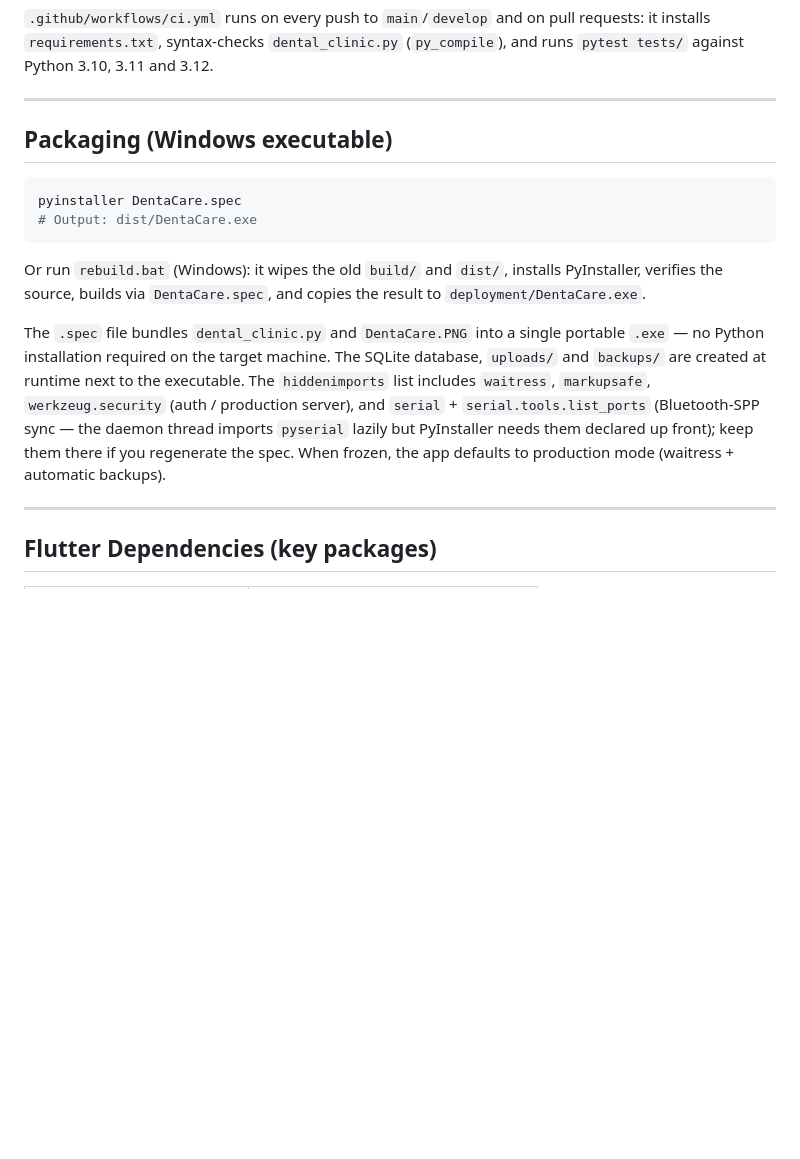
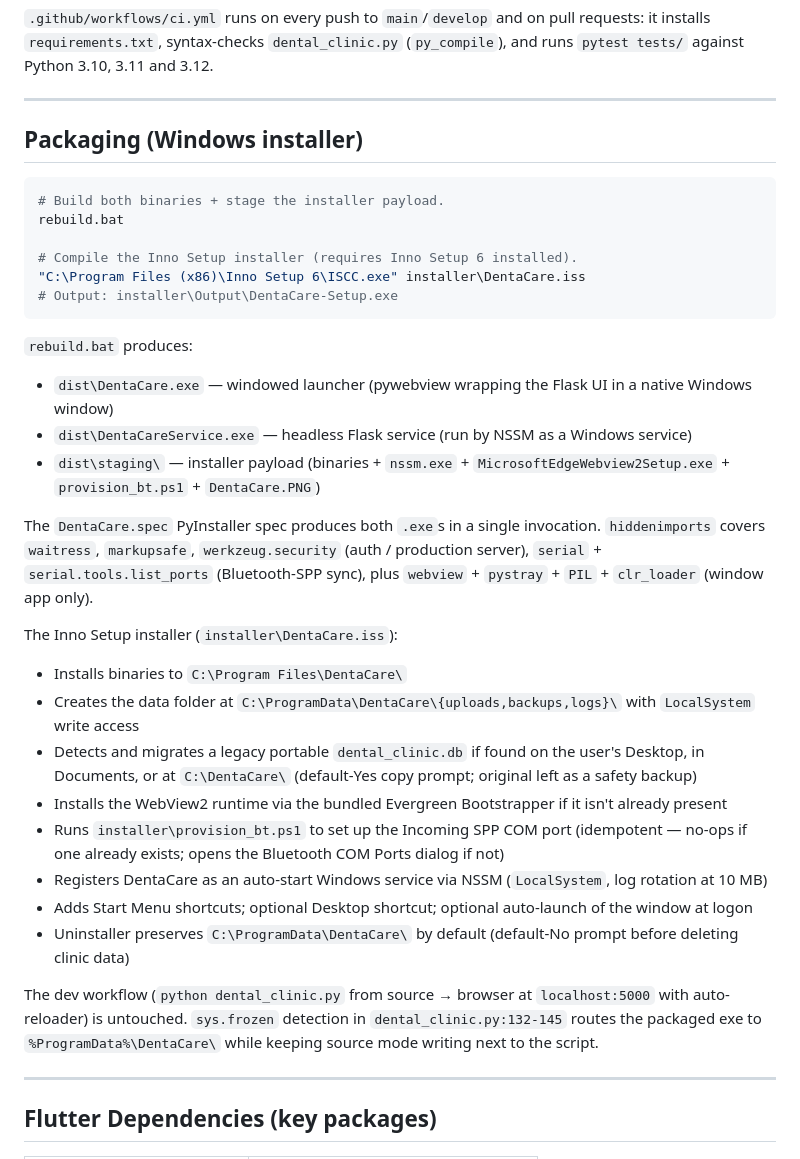
Before and after one commit to TareqDV7/DentalSysCod, a Markdown page: README.md, the part around one of its changes. Rendered like a GitHub page; blank space fills up the shorter version.

Commit message:
docs(d5): document installer-based packaging + dev workflow
Quick Start now points customers at DentaCare-Setup.exe. Developers
still get the source-mode flow with Werkzeug auto-reloader; mention
CLINIC_HEADLESS=1 + python dentacare_window.py as the window-testing
path. The CFA gotcha note clarifies that the installer-based path
sidesteps the issue entirely (Program Files is trusted by Defender).

Packaging section rewritten: documents the two-binary spec, rebuild.bat
staging, ISCC.exe invocation, Inno Setup install behavior (WebView2
bootstrap, BT provisioning, NSSM service registration, legacy DB
migration, uninstall data preservation), and the source-vs-frozen
data-dir resolution.

````diff
--- a/README.md
+++ b/README.md
@@ -504,16 +510,37 @@ Covers 10 blocks: summary math, weekly range math, Saturday edge case, receivabl
 
 ---
 
-## Packaging (Windows executable)
+## Packaging (Windows installer)
 
 ```bash
-pyinstaller DentaCare.spec
-# Output: dist/DentaCare.exe
+# Build both binaries + stage the installer payload.
+rebuild.bat
+
+# Compile the Inno Setup installer (requires Inno Setup 6 installed).
+"C:\Program Files (x86)\Inno Setup 6\ISCC.exe" installer\DentaCare.iss
+# Output: installer\Output\DentaCare-Setup.exe
 ```
 
-Or run `rebuild.bat` (Windows): it wipes the old `build/` and `dist/`, installs PyInstaller, verifies the source, builds via `DentaCare.spec`, and copies the result to `deployment/DentaCare.exe`.
+`rebuild.bat` produces:
 
-The `.spec` file bundles `dental_clinic.py` and `DentaCare.PNG` into a single portable `.exe` — no Python installation required on the target machine. The SQLite database, `uploads/` and `backups/` are created at runtime next to the executable. The `hiddenimports` list includes `waitress`, `markupsafe`, `werkzeug.security` (auth / production server), and `serial` + `serial.tools.list_ports` (Bluetooth-SPP sync — the daemon thread imports `pyserial` lazily but PyInstaller needs them declared up front); keep them there if you regenerate the spec. When frozen, the app defaults to production mode (waitress + automatic backups).
+- `dist\DentaCare.exe` — windowed launcher (pywebview wrapping the Flask UI in a native Windows window)
+- `dist\DentaCareService.exe` — headless Flask service (run by NSSM as a Windows service)
+- `dist\staging\` — installer payload (binaries + `nssm.exe` + `MicrosoftEdgeWebview2Setup.exe` + `provision_bt.ps1` + `DentaCare.PNG`)
+
+The `DentaCare.spec` PyInstaller spec produces both `.exe`s in a single invocation. `hiddenimports` covers `waitress`, `markupsafe`, `werkzeug.security` (auth / production server), `serial` + `serial.tools.list_ports` (Bluetooth-SPP sync), plus `webview` + `pystray` + `PIL` + `clr_loader` (window app only).
+
+The Inno Setup installer (`installer\DentaCare.iss`):
+
+- Installs binaries to `C:\Program Files\DentaCare\`
+- Creates the data folder at `C:\ProgramData\DentaCare\{uploads,backups,logs}\` with `LocalSystem` write access
+- Detects and migrates a legacy portable `dental_clinic.db` if found on the user's Desktop, in Documents, or at `C:\DentaCare\` (default-Yes copy prompt; original left as a safety backup)
+- Installs the WebView2 runtime via the bundled Evergreen Bootstrapper if it isn't already present
+- Runs `installer\provision_bt.ps1` to set up the Incoming SPP COM port (idempotent — no-ops if one already exists; opens the Bluetooth COM Ports dialog if not)
+- Registers DentaCare as an auto-start Windows service via NSSM (`LocalSystem`, log rotation at 10 MB)
+- Adds Start Menu shortcuts; optional Desktop shortcut; optional auto-launch of the window at logon
+- Uninstaller preserves `C:\ProgramData\DentaCare\` by default (default-No prompt before deleting clinic data)
+
+The dev workflow (`python dental_clinic.py` from source → browser at `localhost:5000` with auto-reloader) is untouched. `sys.frozen` detection in `dental_clinic.py:132-145` routes the packaged exe to `%ProgramData%\DentaCare\` while keeping source mode writing next to the script.
 
 ---
 
````
Also changed, not shown: other parts of README.md (+9 -3 lines).
